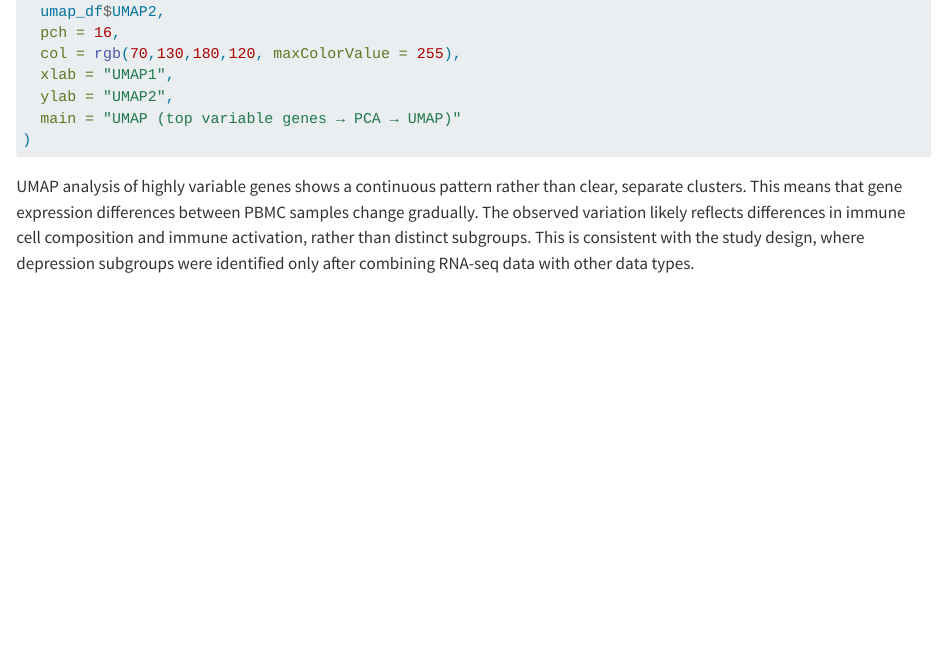
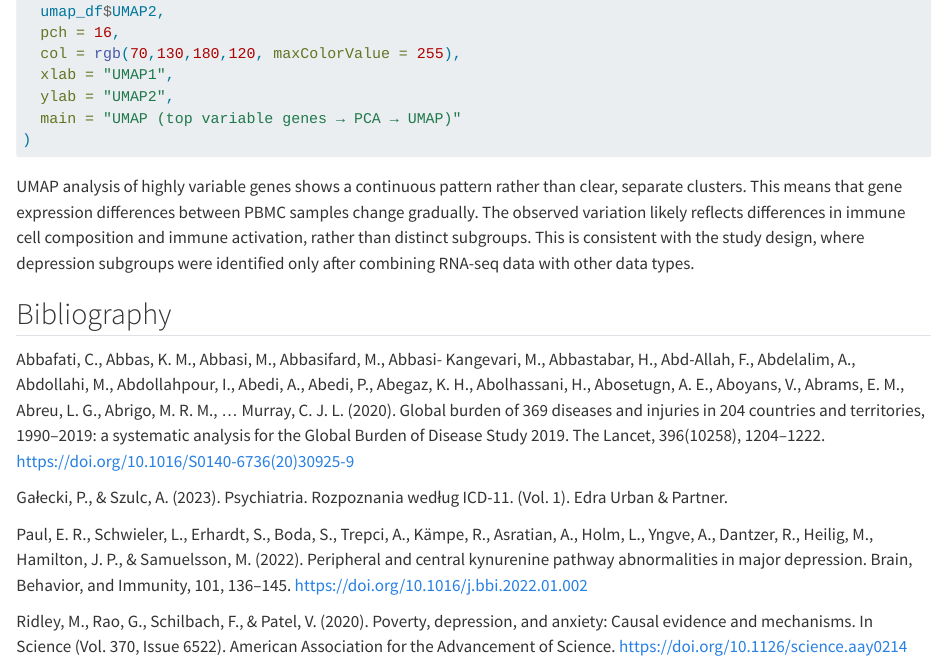
Before and after one commit to Kajsyr/DGE_depression, a Quarto document (HTS_Project_MS.qmd): the page in a window 1100 px wide, from 5290 px down. Rendered offline with R 4.5, knitr and Pandoc in place of Quarto, with nearby package versions; the code chunks are not run, so their results and figures are left out.

Commit message:
HTS_Project_MS.qmd

````diff
--- a/HTS_Project_MS.qmd
+++ b/HTS_Project_MS.qmd
@@ -241,3 +241,28 @@ plot(
 ```
 
 UMAP analysis of highly variable genes shows a continuous pattern rather than clear, separate clusters. This means that gene expression differences between PBMC samples change gradually. The observed variation likely reflects differences in immune cell composition and immune activation, rather than distinct subgroups. This is consistent with the study design, where depression subgroups were identified only after combining RNA-seq data with other data types.
+
+## Bibliography
+
+Abbafati, C., Abbas, K. M., Abbasi, M., Abbasifard, M., Abbasi-
+Kangevari, M., Abbastabar, H., Abd-Allah, F., Abdelalim, A., Abdollahi,
+M., Abdollahpour, I., Abedi, A., Abedi, P., Abegaz, K. H., Abolhassani,
+H., Abosetugn, A. E., Aboyans, V., Abrams, E. M., Abreu, L. G., Abrigo,
+M. R. M., … Murray, C. J. L. (2020). Global burden of 369 diseases and
+injuries in 204 countries and territories, 1990–2019: a systematic analysis
+for the Global Burden of Disease Study 2019. The Lancet, 396(10258),
+1204–1222. https://doi.org/10.1016/S0140-6736(20)30925-9
+
+Gałecki, P., & Szulc, A. (2023). Psychiatria. Rozpoznania według ICD-11.
+(Vol. 1). Edra Urban & Partner.
+
+Paul, E. R., Schwieler, L., Erhardt, S., Boda, S., Trepci, A., Kämpe, R.,
+Asratian, A., Holm, L., Yngve, A., Dantzer, R., Heilig, M., Hamilton, J.
+P., & Samuelsson, M. (2022). Peripheral and central kynurenine pathway
+abnormalities in major depression. Brain, Behavior, and Immunity, 101,
+136–145. https://doi.org/10.1016/j.bbi.2022.01.002
+
+Ridley, M., Rao, G., Schilbach, F., & Patel, V. (2020). Poverty, depression,
+and anxiety: Causal evidence and mechanisms. In Science (Vol. 370, Issue
+6522). American Association for the Advancement of Science.
+https://doi.org/10.1126/science.aay0214
````
